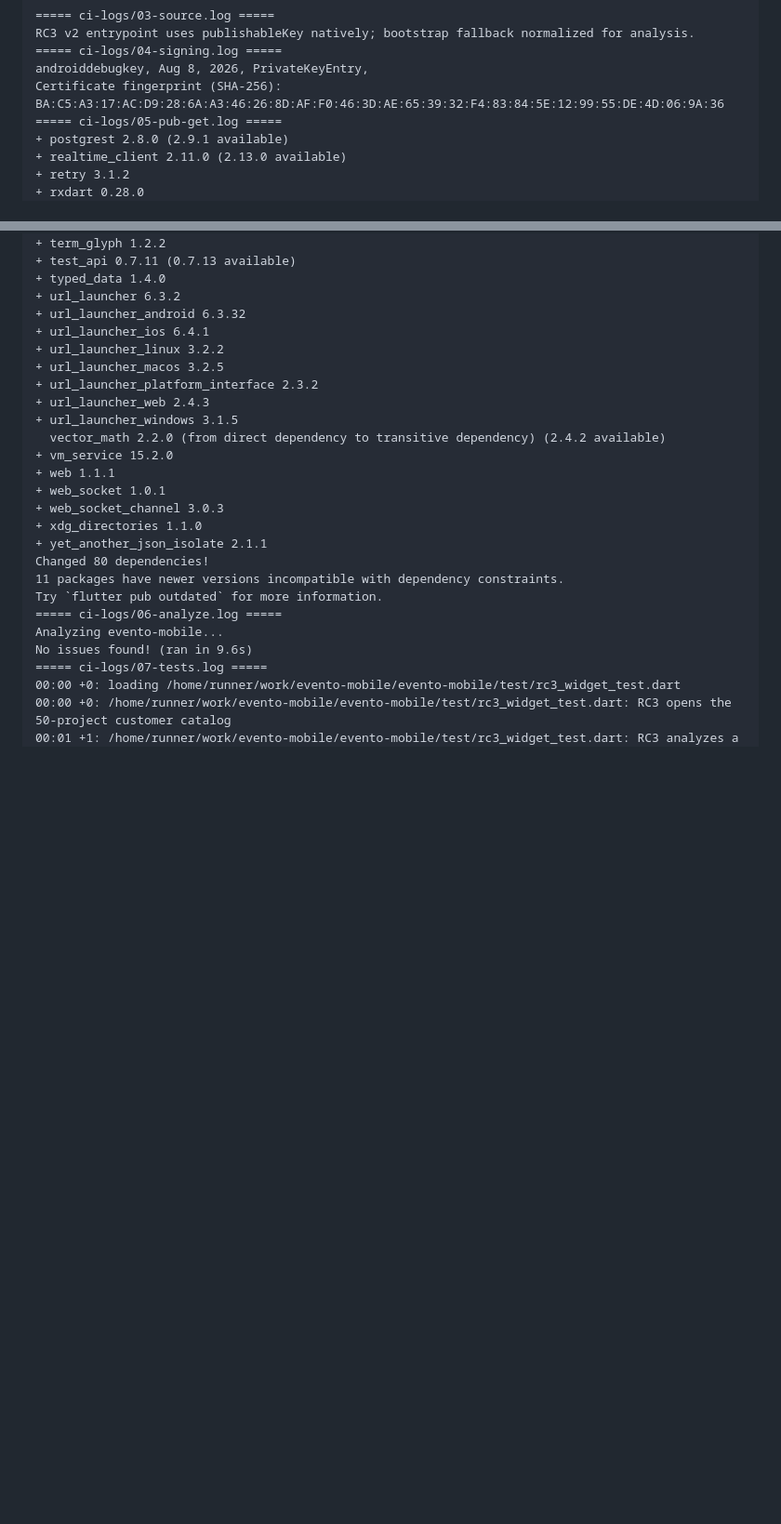
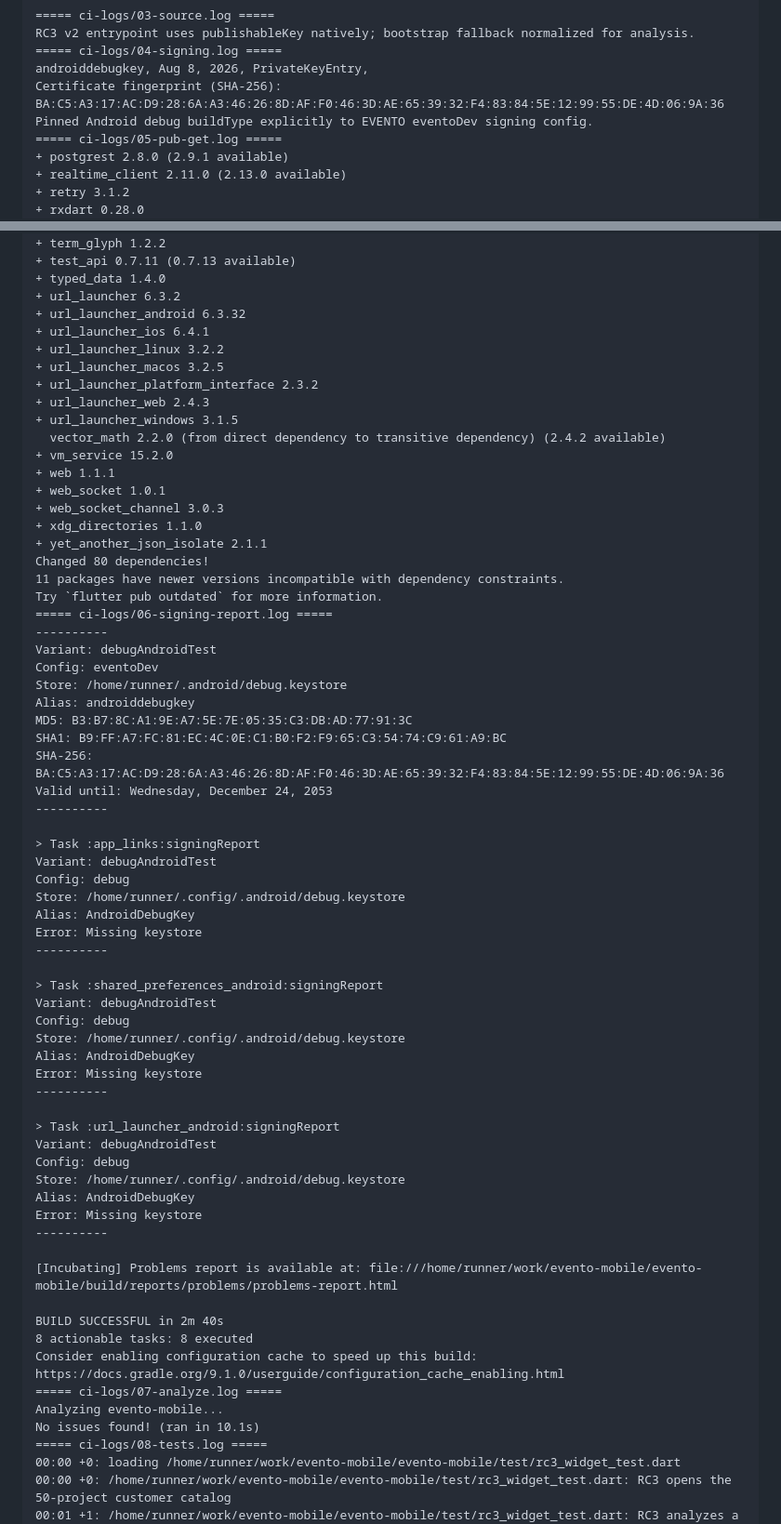
Before and after one commit to EVENTo0/evento-mobile, a Markdown page: PHONE_BUILD_STATUS.md, 2 parts joined by grey strips. Shown at 93% size. Drawn GitHub-style; blank space fills up the shorter version.

Commit message:
ci: record RC3 v2 phone build diagnostics [skip ci]

```diff
--- a/PHONE_BUILD_STATUS.md
+++ b/PHONE_BUILD_STATUS.md
@@ -113,6 +115,7 @@ RC3 v2 entrypoint uses publishableKey natively; bootstrap fallback normalized fo
 ===== ci-logs/04-signing.log =====
 androiddebugkey, Aug 8, 2026, PrivateKeyEntry,
 Certificate fingerprint (SHA-256): BA:C5:A3:17:AC:D9:28:6A:A3:46:26:8D:AF:F0:46:3D:AE:65:39:32:F4:83:84:5E:12:99:55:DE:4D:06:9A:36
+Pinned Android debug buildType explicitly to EVENTO eventoDev signing config.
 ===== ci-logs/05-pub-get.log =====
 + postgrest 2.8.0 (2.9.1 available)
 + realtime_client 2.11.0 (2.13.0 available)
@@ -154,10 +157,51 @@ Certificate fingerprint (SHA-256): BA:C5:A3:17:AC:D9:28:6A:A3:46:26:8D:AF:F0:46:
 Changed 80 dependencies!
 11 packages have newer versions incompatible with dependency constraints.
 Try `flutter pub outdated` for more information.
-===== ci-logs/06-analyze.log =====
+===== ci-logs/06-signing-report.log =====
+----------
+Variant: debugAndroidTest
+Config: eventoDev
+Store: /home/runner/.android/debug.keystore
+Alias: androiddebugkey
+MD5: B3:B7:8C:A1:9E:A7:5E:7E:05:35:C3:DB:AD:77:91:3C
+SHA1: B9:FF:A7:FC:81:EC:4C:0E:C1:B0:F2:F9:65:C3:54:74:C9:61:A9:BC
+SHA-256: BA:C5:A3:17:AC:D9:28:6A:A3:46:26:8D:AF:F0:46:3D:AE:65:39:32:F4:83:84:5E:12:99:55:DE:4D:06:9A:36
+Valid until: Wednesday, December 24, 2053
+----------
+
+> Task :app_links:signingReport
+Variant: debugAndroidTest
+Config: debug
+Store: /home/runner/.config/.android/debug.keystore
+Alias: AndroidDebugKey
+Error: Missing keystore
+----------
+
+> Task :shared_preferences_android:signingReport
+Variant: debugAndroidTest
+Config: debug
+Store: /home/runner/.config/.android/debug.keystore
+Alias: AndroidDebugKey
+Error: Missing keystore
+----------
+
+> Task :url_launcher_android:signingReport
+Variant: debugAndroidTest
+Config: debug
+Store: /home/runner/.config/.android/debug.keystore
+Alias: AndroidDebugKey
+Error: Missing keystore
+----------
+
+[Incubating] Problems report is available at: file:///home/runner/work/evento-mobile/evento-mobile/build/reports/problems/problems-report.html
+
+BUILD SUCCESSFUL in 2m 40s
+8 actionable tasks: 8 executed
+Consider enabling configuration cache to speed up this build: https://docs.gradle.org/9.1.0/userguide/configuration_cache_enabling.html
+===== ci-logs/07-analyze.log =====
 Analyzing evento-mobile...
-No issues found! (ran in 9.6s)
-===== ci-logs/07-tests.log =====
+No issues found! (ran in 10.1s)
+===== ci-logs/08-tests.log =====
 00:00 +0: loading /home/runner/work/evento-mobile/evento-mobile/test/rc3_widget_test.dart
 00:00 +0: /home/runner/work/evento-mobile/evento-mobile/test/rc3_widget_test.dart: RC3 opens the 50-project customer catalog
 00:01 +1: /home/runner/work/evento-mobile/evento-mobile/test/rc3_widget_test.dart: RC3 analyzes a project request locally
```
Also changed, not shown: other parts of PHONE_BUILD_STATUS.md (+35 -28 lines).
